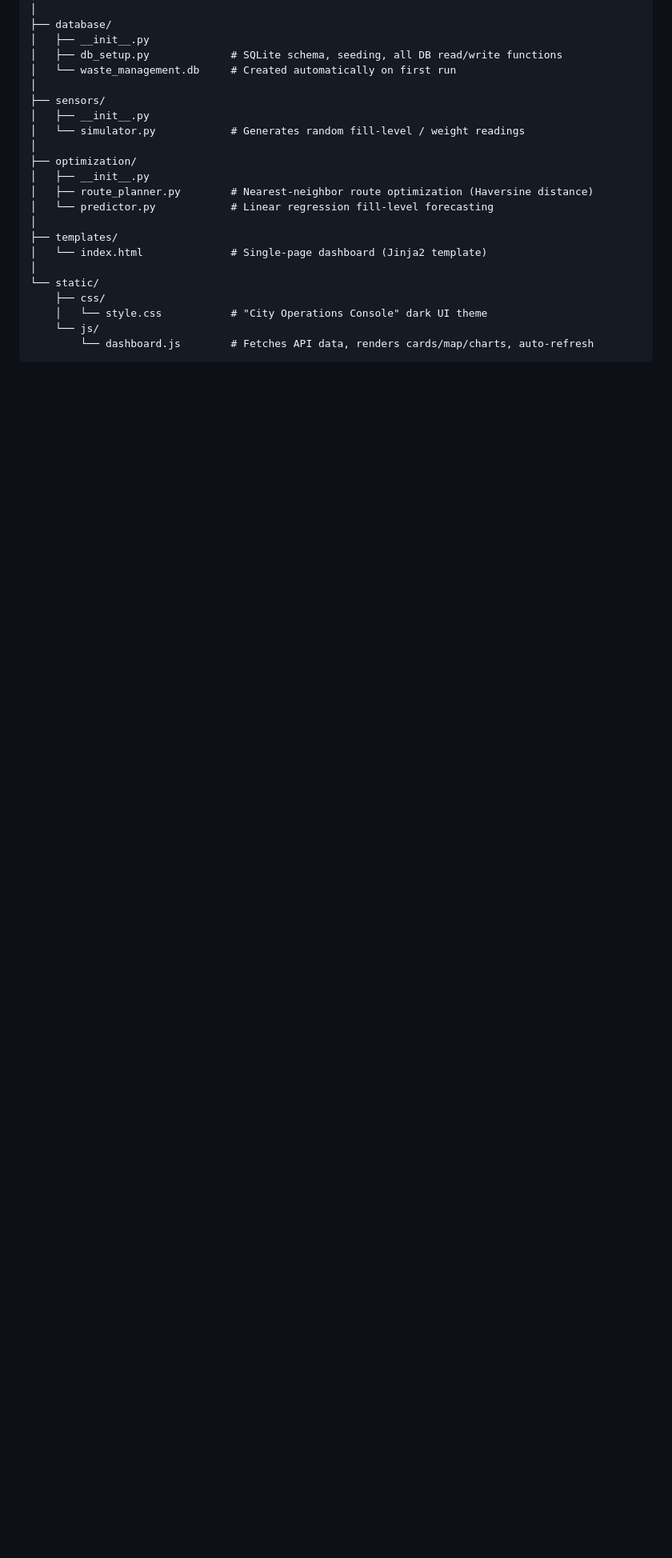
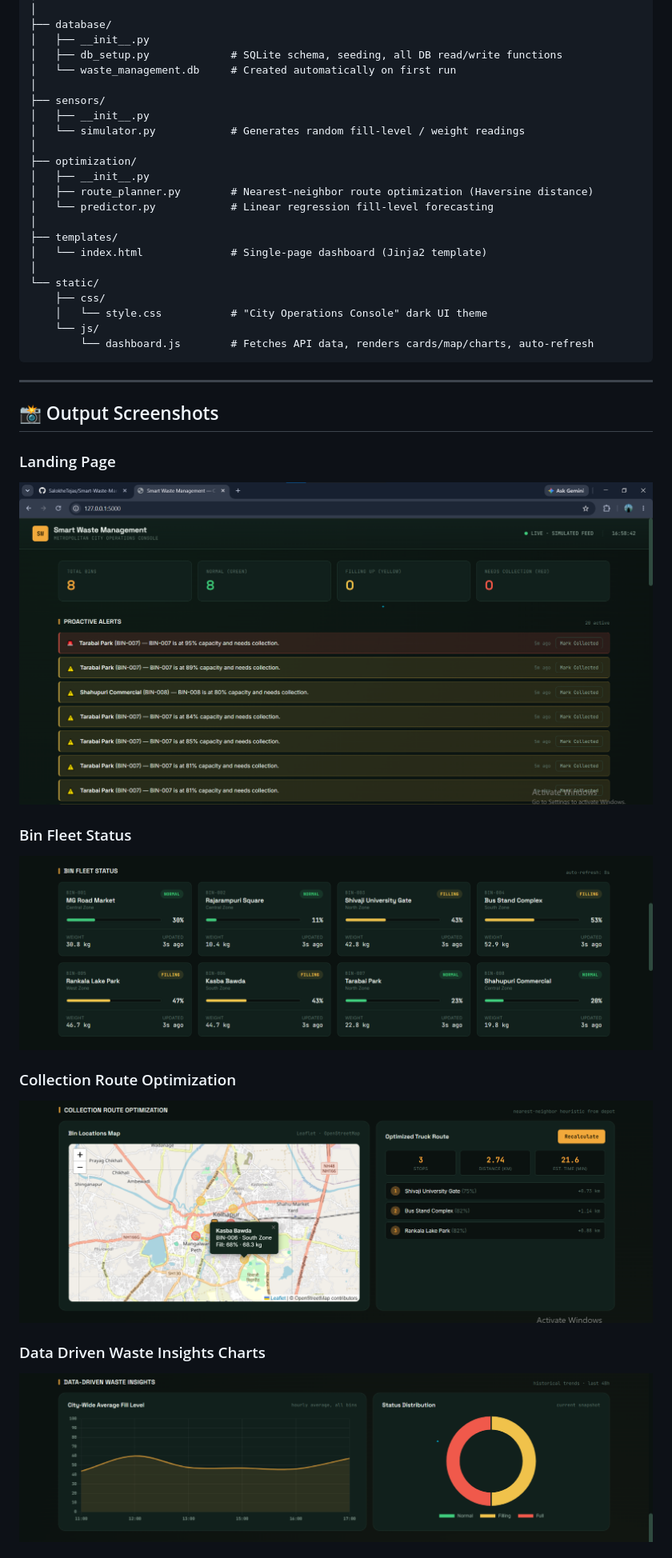
Before and after one commit to SalokheTejas/Smart-Waste-Management-System-For-Metropolitan-Cities, a Markdown page: README.md, the part around one of its changes. Shown at 80% size. Drawn GitHub-style; blank space fills up the shorter version.

Commit message:
Add output screenshots to README
Added output screenshots for various features of the application.

````diff
--- a/README.md
+++ b/README.md
@@ -39,3 +39,19 @@ smart-waste-management/
     └── js/
         └── dashboard.js        # Fetches API data, renders cards/map/charts, auto-refresh
 ```
+---
+
+## 📸 Output Screenshots
+
+### Landing Page
+![Landing Page](Outputs_Screen_Shots/Proactive_Alerts.png)
+
+### Bin Fleet Status
+![Bin_Fleet_Status](Outputs_Screen_Shots/Bin_Fleet_Status.png)
+
+### Collection Route Optimization
+![Collection_Route_Optimization](Outputs_Screen_Shots/Collection_Route_Optimization.png)
+
+### Data Driven Waste Insights Charts
+![Data_Driven_Waste_Insights_Charts](Outputs_Screen_Shots/Data_Driven_Waste_Insights_Charts.png)
+
````
Also changed, not shown: other parts of README.md (+2 -0 lines).
